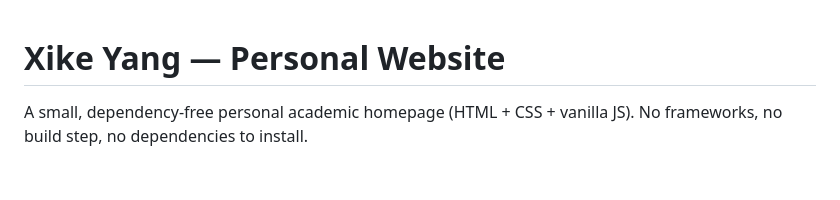
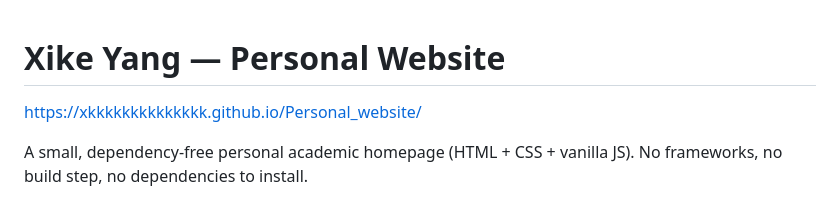
Before and after one commit to xkkkkkkkkkkkkkk/Personal_website, a Markdown page: README.md, the part around the change. Rendered like a GitHub page; blank space fills up the shorter version.

Commit message:
Add personal website link to README
Added link to personal website in the README.

```diff
--- a/README.md
+++ b/README.md
@@ -1,4 +1,6 @@
 # Xike Yang — Personal Website
+
+https://xkkkkkkkkkkkkkk.github.io/Personal_website/
 
 A small, dependency-free personal academic homepage (HTML + CSS + vanilla JS).
 No frameworks, no build step, no dependencies to install.
```
